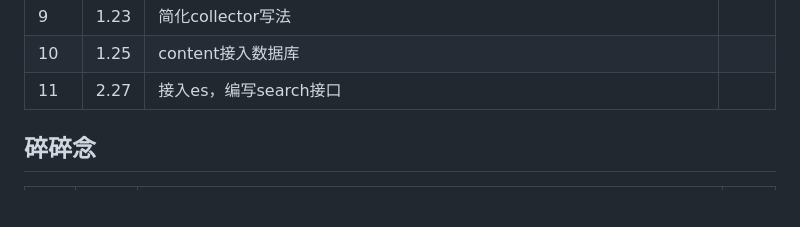
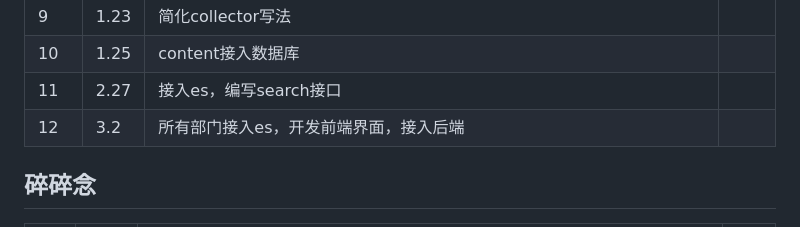
Before and after one commit to tbghg/PolicySearchEngine, a Markdown page: doc/开发日志.md, the part around the change. Rendered like a GitHub page; blank space fills up the shorter version.

Commit message:
doc 开发日志.md

```diff
--- a/doc/开发日志.md
+++ b/doc/开发日志.md
@@ -30,6 +30,7 @@
 | 9  | 1.23 | 简化collector写法                            |    |
 | 10 | 1.25 | content接入数据库                             |    |
 | 11 | 2.27 | 接入es，编写search接口                          |    |
+| 12 | 3.2  | 所有部门接入es，开发前端界面，接入后端                     |    |
 
 ## 碎碎念
 
```
